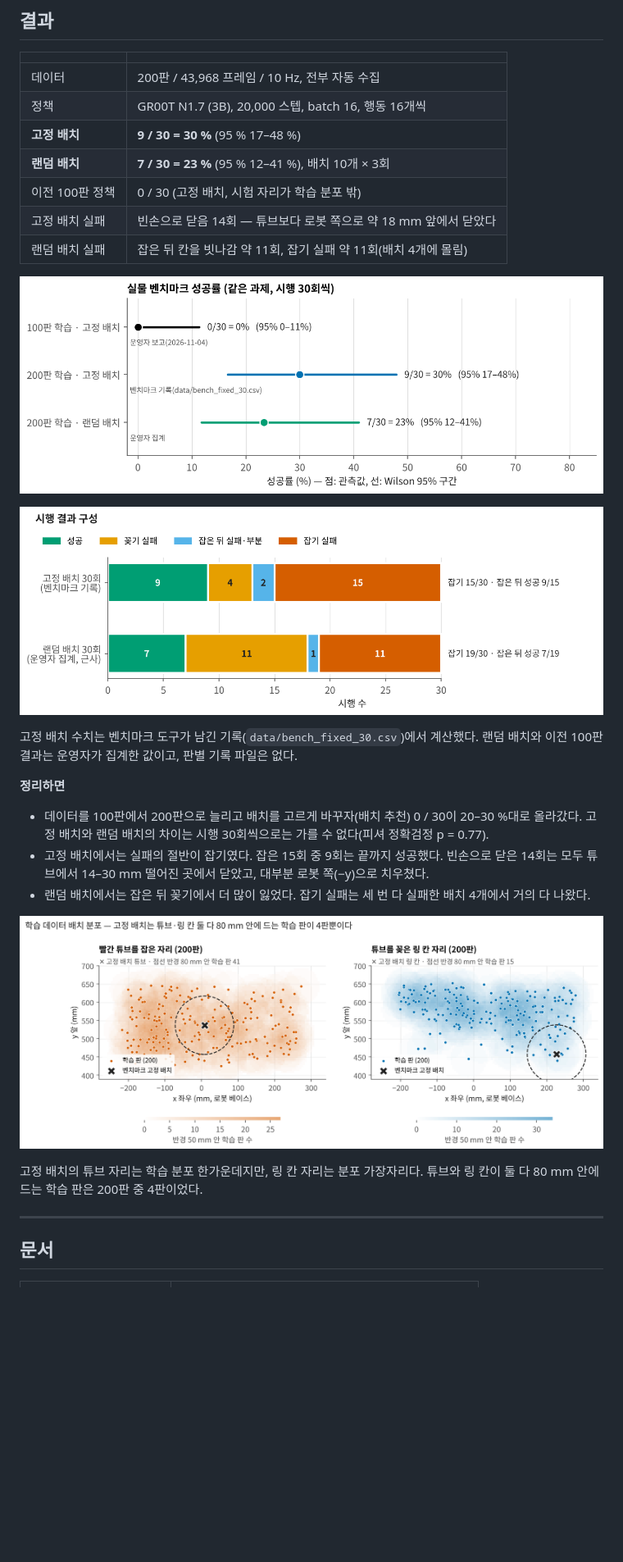
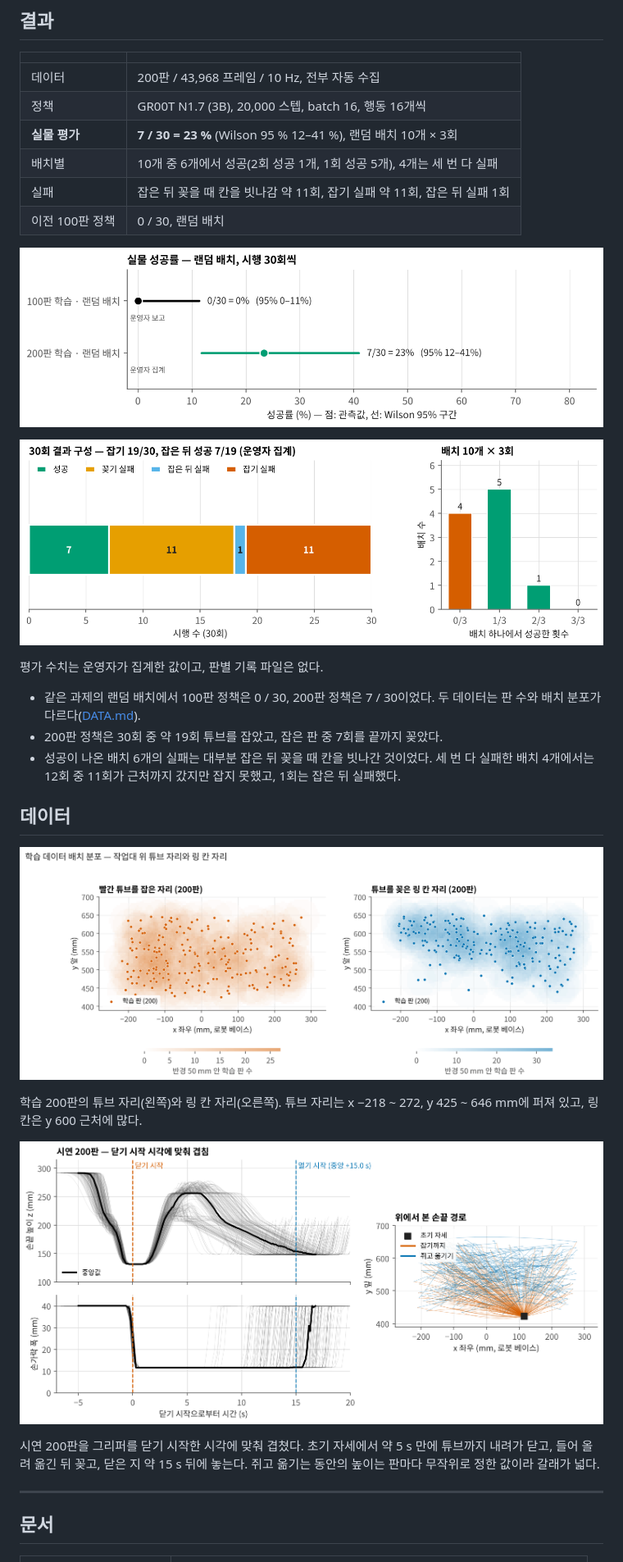
Before and after one commit to SungjinDavidLee/BioRoboticsRealFR5, a Markdown page: README.md, the part around one of its changes. Shown at 82% size. Rendered like a GitHub page; pictures changed too: fig/demo_motion.png (added), fig/outcome_breakdown.png, fig/success_rate.png; blank space fills up the shorter version.

```diff
--- a/README.md
+++ b/README.md
@@ -20,31 +20,31 @@ put the red tube in the red slot
 |---|---|
 | 데이터 | 200판 / 43,968 프레임 / 10 Hz, 전부 자동 수집 |
 | 정책 | GR00T N1.7 (3B), 20,000 스텝, batch 16, 행동 16개씩 |
-| **고정 배치** | **9 / 30 = 30 %** (95 % 17–48 %) |
-| **랜덤 배치** | **7 / 30 = 23 %** (95 % 12–41 %), 배치 10개 × 3회 |
-| 이전 100판 정책 | 0 / 30 (고정 배치, 시험 자리가 학습 분포 밖) |
-| 고정 배치 실패 | 빈손으로 닫음 14회 — 튜브보다 로봇 쪽으로 약 18 mm 앞에서 닫았다 |
-| 랜덤 배치 실패 | 잡은 뒤 칸을 빗나감 약 11회, 잡기 실패 약 11회(배치 4개에 몰림) |
+| **실물 평가** | **7 / 30 = 23 %** (Wilson 95 % 12–41 %), 랜덤 배치 10개 × 3회 |
+| 배치별 | 10개 중 6개에서 성공(2회 성공 1개, 1회 성공 5개), 4개는 세 번 다 실패 |
+| 실패 | 잡은 뒤 꽂을 때 칸을 빗나감 약 11회, 잡기 실패 약 11회, 잡은 뒤 실패 1회 |
+| 이전 100판 정책 | 0 / 30, 랜덤 배치 |
 
 ![성공률](fig/success_rate.png)
 
 ![시행 결과 구성](fig/outcome_breakdown.png)
 
-고정 배치 수치는 벤치마크 도구가 남긴 기록(`data/bench_fixed_30.csv`)에서 계산했다.
-랜덤 배치와 이전 100판 결과는 운영자가 집계한 값이고, 판별 기록 파일은 없다.
+평가 수치는 운영자가 집계한 값이고, 판별 기록 파일은 없다.
 
-**정리하면**
+- 같은 과제의 랜덤 배치에서 100판 정책은 0 / 30, 200판 정책은 7 / 30이었다. 두 데이터는 판 수와 배치 분포가 다르다([DATA.md](docs/DATA.md)).
+- 200판 정책은 30회 중 약 19회 튜브를 잡았고, 잡은 판 중 7회를 끝까지 꽂았다.
+- 성공이 나온 배치 6개의 실패는 대부분 잡은 뒤 꽂을 때 칸을 빗나간 것이었다. 세 번 다 실패한 배치 4개에서는 12회 중 11회가 근처까지 갔지만 잡지 못했고, 1회는 잡은 뒤 실패했다.
 
-- 데이터를 100판에서 200판으로 늘리고 배치를 고르게 바꾸자(배치 추천) 0 / 30이 20–30 %대로 올라갔다.
-  고정 배치와 랜덤 배치의 차이는 시행 30회씩으로는 가를 수 없다(피셔 정확검정 p = 0.77).
-- 고정 배치에서는 실패의 절반이 잡기였다. 잡은 15회 중 9회는 끝까지 성공했다.
-  빈손으로 닫은 14회는 모두 튜브에서 14–30 mm 떨어진 곳에서 닫았고, 대부분 로봇 쪽(−y)으로 치우쳤다.
-- 랜덤 배치에서는 잡은 뒤 꽂기에서 더 많이 잃었다. 잡기 실패는 세 번 다 실패한 배치 4개에서 거의 다 나왔다.
+## 데이터
 
 ![학습 배치 분포](fig/train_layout.png)
 
-고정 배치의 튜브 자리는 학습 분포 한가운데지만, 링 칸 자리는 분포 가장자리다.
-튜브와 링 칸이 둘 다 80 mm 안에 드는 학습 판은 200판 중 4판이었다.
+학습 200판의 튜브 자리(왼쪽)와 링 칸 자리(오른쪽). 튜브 자리는 x −218 ~ 272, y 425 ~ 646 mm에 퍼져 있고, 링 칸은 y 600 근처에 많다.
+
+![시연의 움직임](fig/demo_motion.png)
+
+시연 200판을 그리퍼를 닫기 시작한 시각에 맞춰 겹쳤다. 초기 자세에서 약 5 s 만에 튜브까지 내려가 닫고, 들어 올려 옮긴 뒤 꽂고, 닫은 지 약 15 s 뒤에 놓는다.
+쥐고 옮기는 동안의 높이는 판마다 무작위로 정한 값이라 갈래가 넓다.
 
 ---
 
```
Also changed, not shown: other parts of README.md (+18 -17 lines), docs/BENCHMARK.md (+22 -69 lines), docs/DATA.md (+22 -5 lines), 4 other files.
